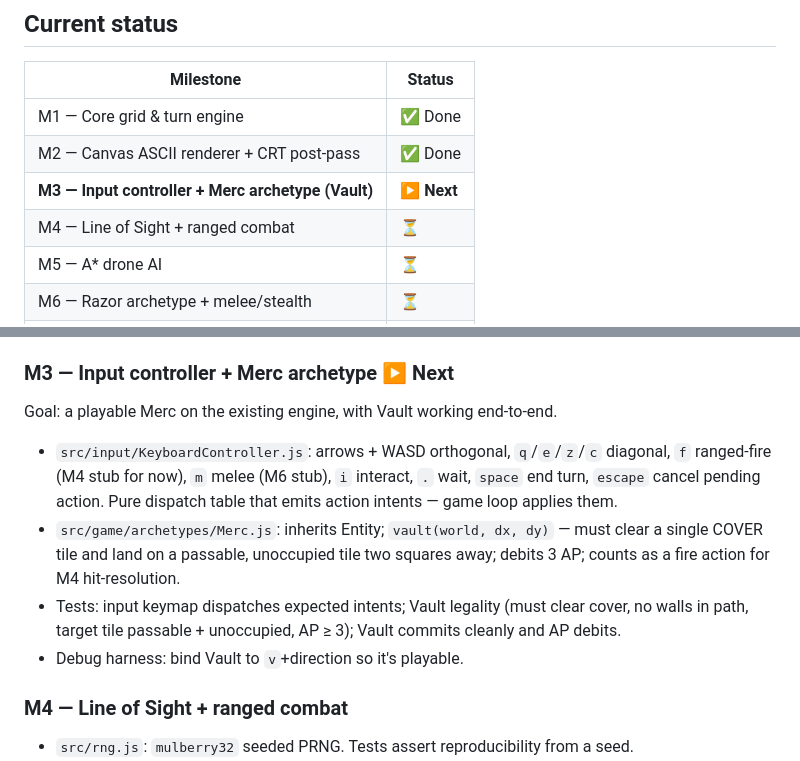
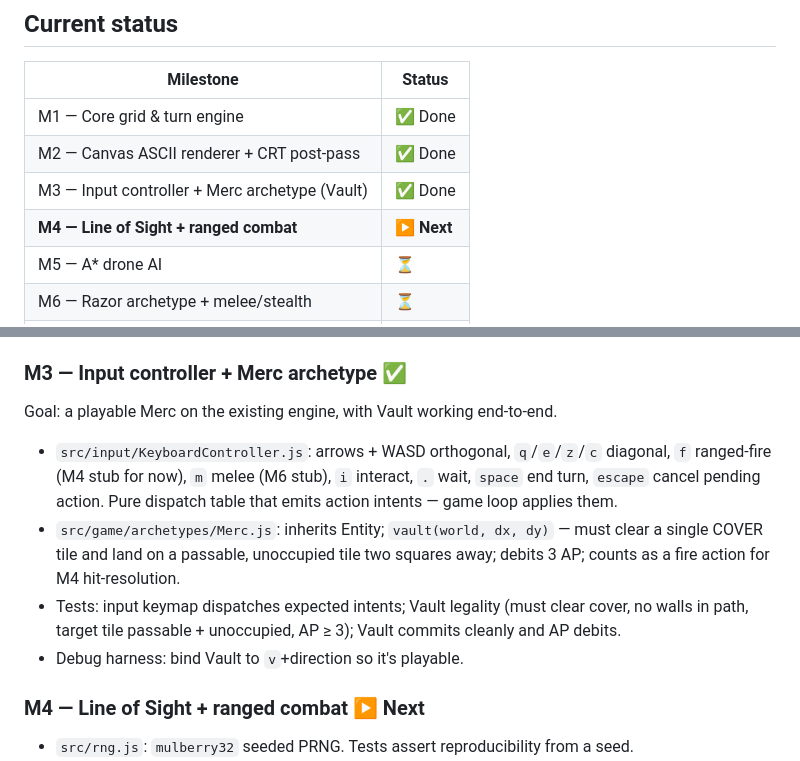
Before and after one commit to facerix/kernel-panic, a Markdown page: docs/phase-1-plan.md, 2 parts joined by grey strips. Drawn GitHub-style.

Commit message:
update plan

```diff
--- a/docs/phase-1-plan.md
+++ b/docs/phase-1-plan.md
@@ -8,8 +8,8 @@ Living plan for Phase 1 of Kernel Panic. Source of truth for milestone scope, cu
 |---|---|
 | M1 — Core grid & turn engine | ✅ Done |
 | M2 — Canvas ASCII renderer + CRT post-pass | ✅ Done |
-| **M3 — Input controller + Merc archetype (Vault)** | **▶ Next** |
-| M4 — Line of Sight + ranged combat | ⏳ |
+| M3 — Input controller + Merc archetype (Vault) | ✅ Done |
+| **M4 — Line of Sight + ranged combat** | **▶ Next** |
 | M5 — A* drone AI | ⏳ |
 | M6 — Razor archetype + melee/stealth | ⏳ |
 | M7 — Hub, Curator, run lifecycle, death screen | ⏳ |
@@ -61,7 +61,7 @@ Pure frame builder + thin canvas painter.
 - `src/render/CrtFilter.js` — DOM: scanlines + radial vignette overlay.
 - `debug/index.{html,js}` — canvas-based smoke harness; corp turn auto-passes (no AI yet).
 
-### M3 — Input controller + Merc archetype ▶ Next
+### M3 — Input controller + Merc archetype ✅
 
 Goal: a playable Merc on the existing engine, with Vault working end-to-end.
 
@@ -70,7 +70,7 @@ Goal: a playable Merc on the existing engine, with Vault working end-to-end.
 - Tests: input keymap dispatches expected intents; Vault legality (must clear cover, no walls in path, target tile passable + unoccupied, AP ≥ 3); Vault commits cleanly and AP debits.
 - Debug harness: bind Vault to `v`+direction so it's playable.
 
-### M4 — Line of Sight + ranged combat
+### M4 — Line of Sight + ranged combat ▶ Next
 
 - `src/rng.js`: `mulberry32` seeded PRNG. Tests assert reproducibility from a seed.
 - `src/game/LineOfSight.js`: symmetric Bresenham (or shadowcasting if Bresenham asymmetry bites). Walls block; cover does not.
```
